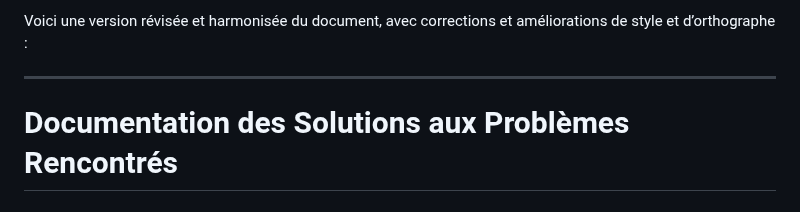
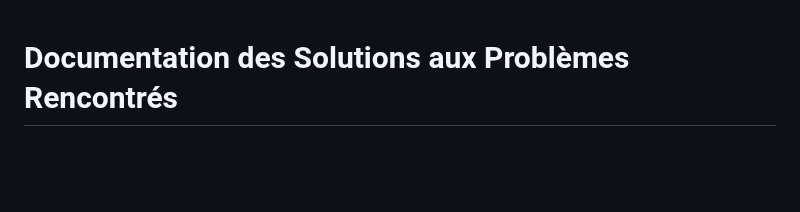
Before and after one commit to marin1109/AtmoPulse, a Markdown page: Solutions.md, the part around the change. Rendered like a GitHub page; blank space fills up the shorter version.

```diff
--- a/Solutions.md
+++ b/Solutions.md
@@ -1,7 +1,3 @@
-Voici une version révisée et harmonisée du document, avec corrections et améliorations de style et d’orthographe :
-
----
-
 # Documentation des Solutions aux Problèmes Rencontrés
 
 ## Introduction
```
